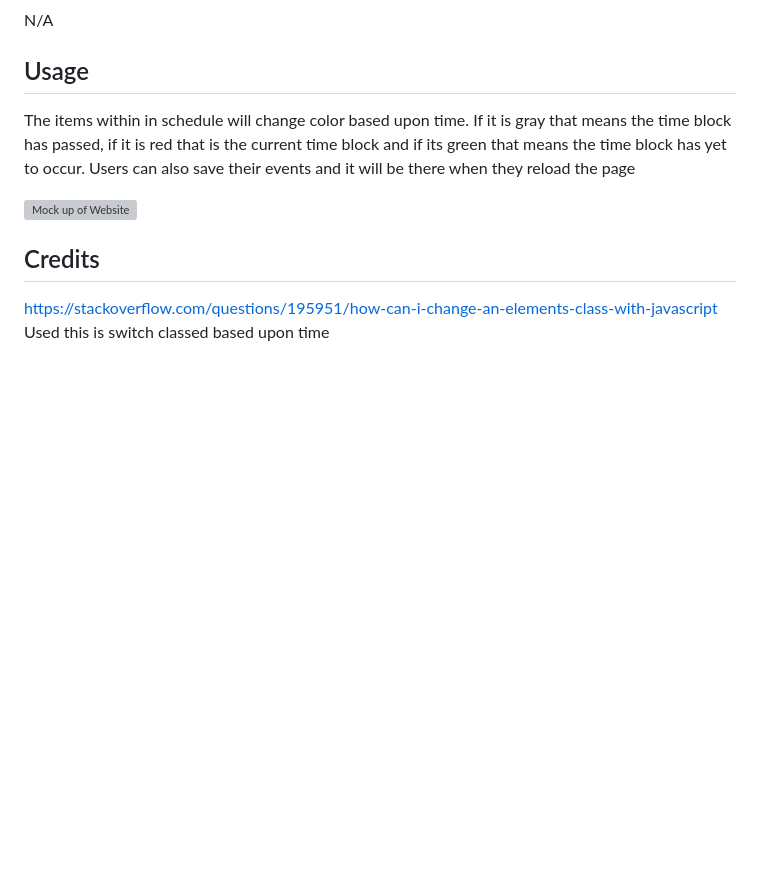
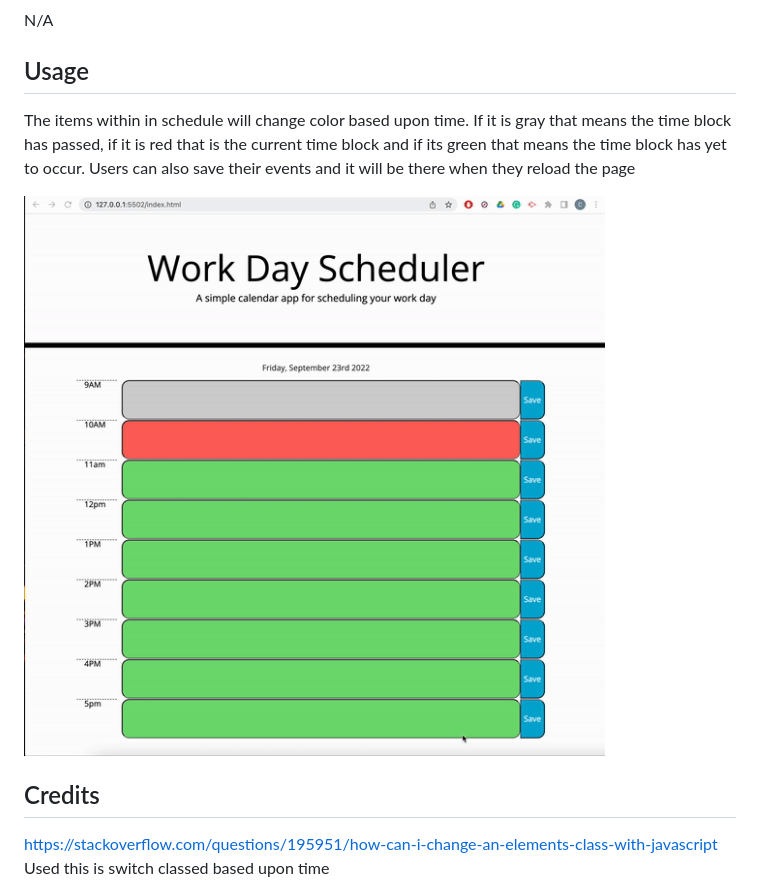
Before and after one commit to cgordon5025/Work-Day-Scheduler, a Markdown page: README.md, the part around the change. GitHub-like rendering; pictures changed too: assets/images/mock-up.gif (added); blank space fills up the shorter version; grey boxes are pictures that could not be loaded.

Commit message:
final README

```diff
--- a/README.md
+++ b/README.md
@@ -8,7 +8,7 @@ N/A
 ## Usage
 The items within in schedule will change color based upon time. If it is gray that means the time block has passed, if it is red that is the current time block and if its green that means the time block has yet to occur. Users can also save their events and it will be there when they reload the page
 
-![Mock up of Website](./assets/images/mock-up.png)
+![Mock up of Website](./assets/images/mock-up.gif)
 ## Credits
 https://stackoverflow.com/questions/195951/how-can-i-change-an-elements-class-with-javascript
 Used this is switch classed based upon time
```
Also changed, not shown: 5 other files.
